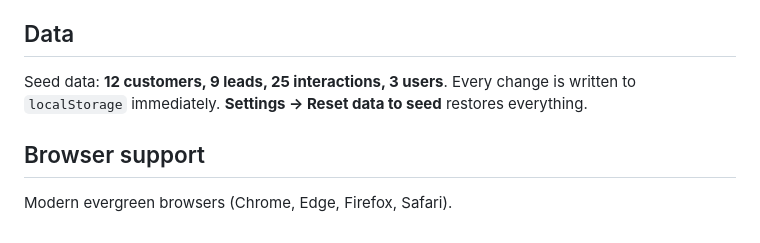
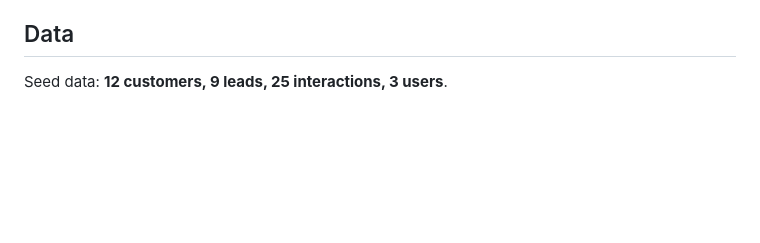
Before and after one commit to ilisha-taneja/Customer-Management-System-CRM, a Markdown page: README.md, the part around one of its changes. Drawn GitHub-style; blank space fills up the shorter version.

```diff
--- a/README.md
+++ b/README.md
@@ -88,8 +87,3 @@ crm/
 ## Data
 
 Seed data: **12 customers, 9 leads, 25 interactions, 3 users**.
-Every change is written to `localStorage` immediately. **Settings → Reset data to seed** restores everything.
-
-## Browser support
-
-Modern evergreen browsers (Chrome, Edge, Firefox, Safari).
```
Also changed, not shown: other parts of README.md (+2 -3 lines).
